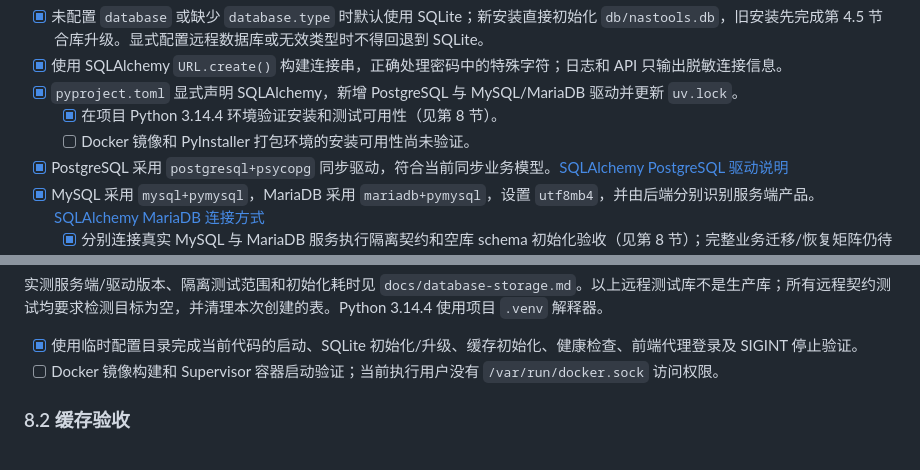
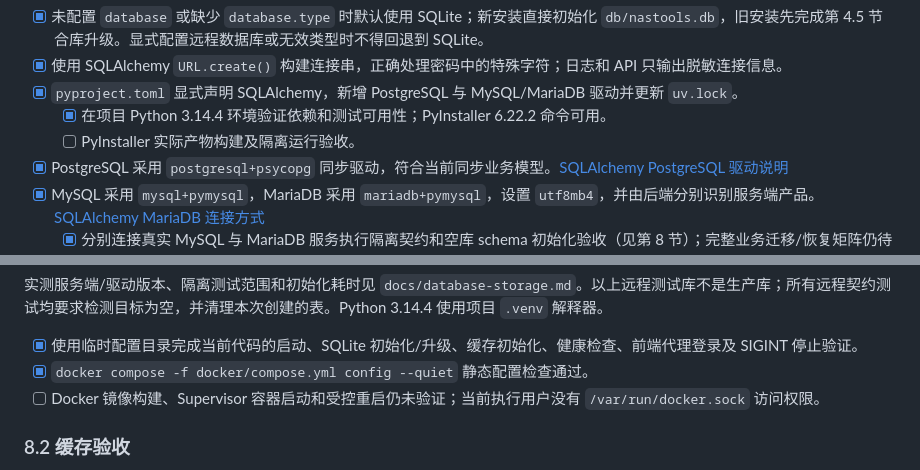
Before and after one commit to Coolkids/nas-tools, a Markdown page: todo.md, 2 parts joined by grey strips. Rendered like a GitHub page.

```diff
--- a/todo.md
+++ b/todo.md
@@ -226,8 +226,8 @@ database:
 - [x] 未配置 `database` 或缺少 `database.type` 时默认使用 SQLite；新安装直接初始化 `db/nastools.db`，旧安装先完成第 4.5 节合库升级。显式配置远程数据库或无效类型时不得回退到 SQLite。
 - [x] 使用 SQLAlchemy `URL.create()` 构建连接串，正确处理密码中的特殊字符；日志和 API 只输出脱敏连接信息。
 - [x] `pyproject.toml` 显式声明 SQLAlchemy，新增 PostgreSQL 与 MySQL/MariaDB 驱动并更新 `uv.lock`。
-  - [x] 在项目 Python 3.14.4 环境验证安装和测试可用性（见第 8 节）。
-  - [ ] Docker 镜像和 PyInstaller 打包环境的安装可用性尚未验证。
+  - [x] 在项目 Python 3.14.4 环境验证依赖和测试可用性；PyInstaller 6.22.2 命令可用。
+  - [ ] PyInstaller 实际产物构建及隔离运行验收。
 - [x] PostgreSQL 采用 `postgresql+psycopg` 同步驱动，符合当前同步业务模型。[SQLAlchemy PostgreSQL 驱动说明](https://docs.sqlalchemy.org/en/20/dialects/postgresql.html#module-sqlalchemy.dialects.postgresql.psycopg)
 - [x] MySQL 采用 `mysql+pymysql`，MariaDB 采用 `mariadb+pymysql`，设置 `utf8mb4`，并由后端分别识别服务端产品。[SQLAlchemy MariaDB 连接方式](https://docs.sqlalchemy.org/en/20/dialects/mysql.html#mariadb-only-mode)
   - [x] 分别连接真实 MySQL 与 MariaDB 服务执行隔离契约和空库 schema 初始化验收（见第 8 节）；完整业务迁移/恢复矩阵仍待验收。
@@ -627,7 +627,8 @@ flowchart TD
 实测服务端/驱动版本、隔离测试范围和初始化耗时见 `docs/database-storage.md`。以上远程测试库不是生产库；所有远程契约测试均要求检测目标为空，并清理本次创建的表。Python 3.14.4 使用项目 `.venv` 解释器。
 
 - [x] 使用临时配置目录完成当前代码的启动、SQLite 初始化/升级、缓存初始化、健康检查、前端代理登录及 SIGINT 停止验证。
-- [ ] Docker 镜像构建和 Supervisor 容器启动验证；当前执行用户没有 `/var/run/docker.sock` 访问权限。
+- [x] `docker compose -f docker/compose.yml config --quiet` 静态配置检查通过。
+- [ ] Docker 镜像构建、Supervisor 容器启动和受控重启仍未验证；当前执行用户没有 `/var/run/docker.sock` 访问权限。
 
 ### 8.2 缓存验收
 
```
Also changed, not shown: docs/database-storage.md (+1 -1 lines).
